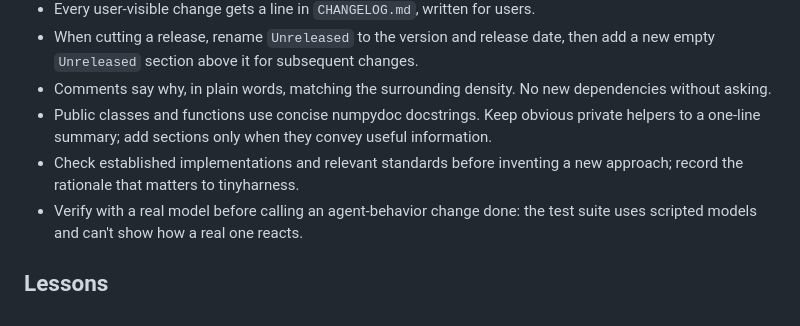
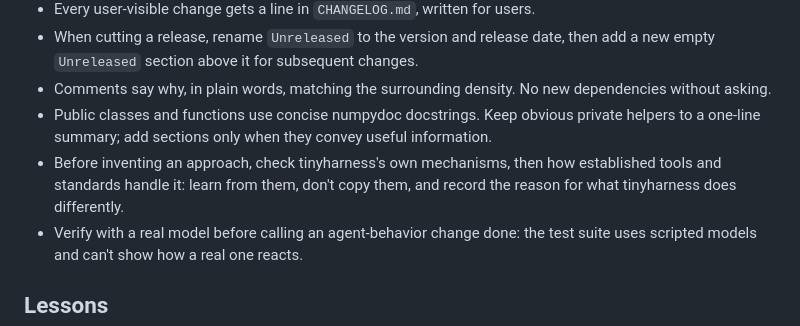
Before and after one commit to anujdutt9/tinyharness, a Markdown page: AGENTS.md, the part around the change. Rendered like a GitHub page.

Commit message:
Check own mechanisms, then established tools, before inventing

```diff
--- a/AGENTS.md
+++ b/AGENTS.md
@@ -58,8 +58,9 @@ Each was a real failure; each has tests. A change that weakens one needs a reaso
   dependencies without asking.
 - Public classes and functions use concise numpydoc docstrings. Keep obvious private
   helpers to a one-line summary; add sections only when they convey useful information.
-- Check established implementations and relevant standards before inventing a new
-  approach; record the rationale that matters to tinyharness.
+- Before inventing an approach, check tinyharness's own mechanisms, then how established
+  tools and standards handle it: learn from them, don't copy them, and record the reason
+  for what tinyharness does differently.
 - Verify with a real model before calling an agent-behavior change done: the test suite
   uses scripted models and can't show how a real one reacts.
 
```
